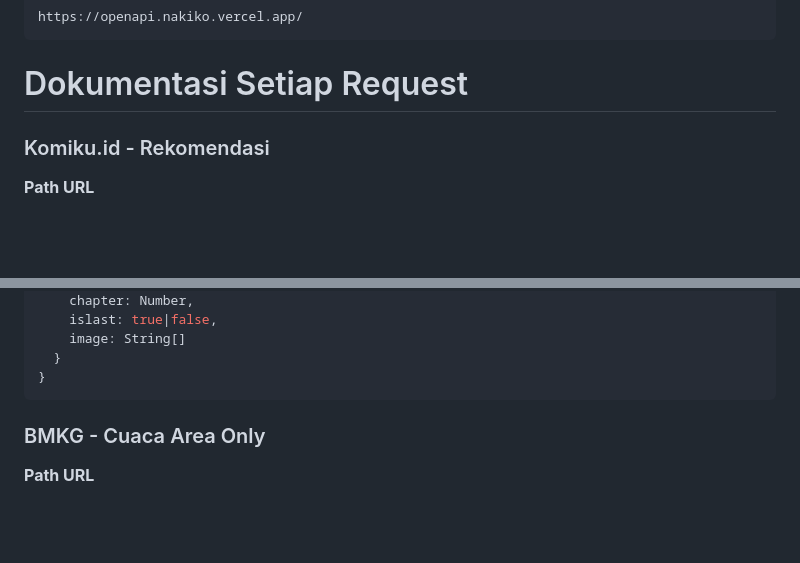
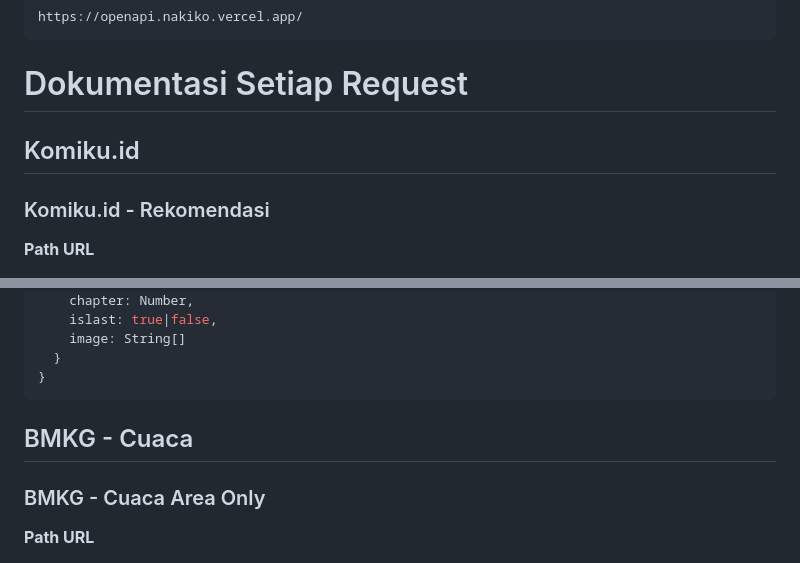
Before and after one commit to ernestoyoofi/openapi, a Markdown page: docs.md, 2 parts joined by grey strips. GitHub-like rendering; blank space fills up the shorter version.

````diff
--- a/docs.md
+++ b/docs.md
@@ -33,6 +33,8 @@ https://openapi.nakiko.vercel.app/
 ```
 
 # Dokumentasi Setiap Request
+
+## Komiku.id
 
 ### Komiku.id - Rekomendasi
 
@@ -208,6 +210,7 @@ https://openapi.nakiko.vercel.app/
   }
 }
 ```
+## BMKG - Cuaca
 
 ### BMKG - Cuaca Area Only
 
````
